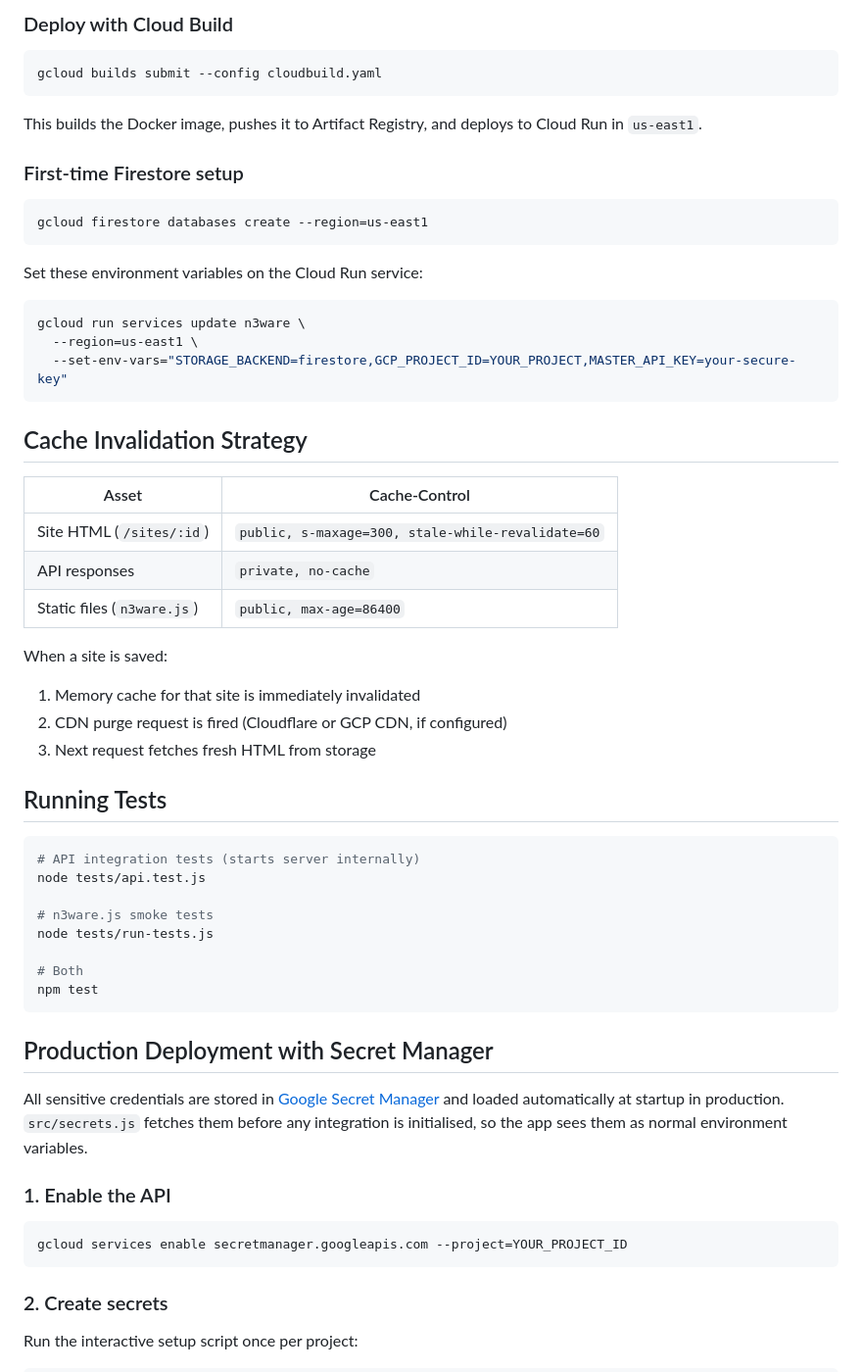
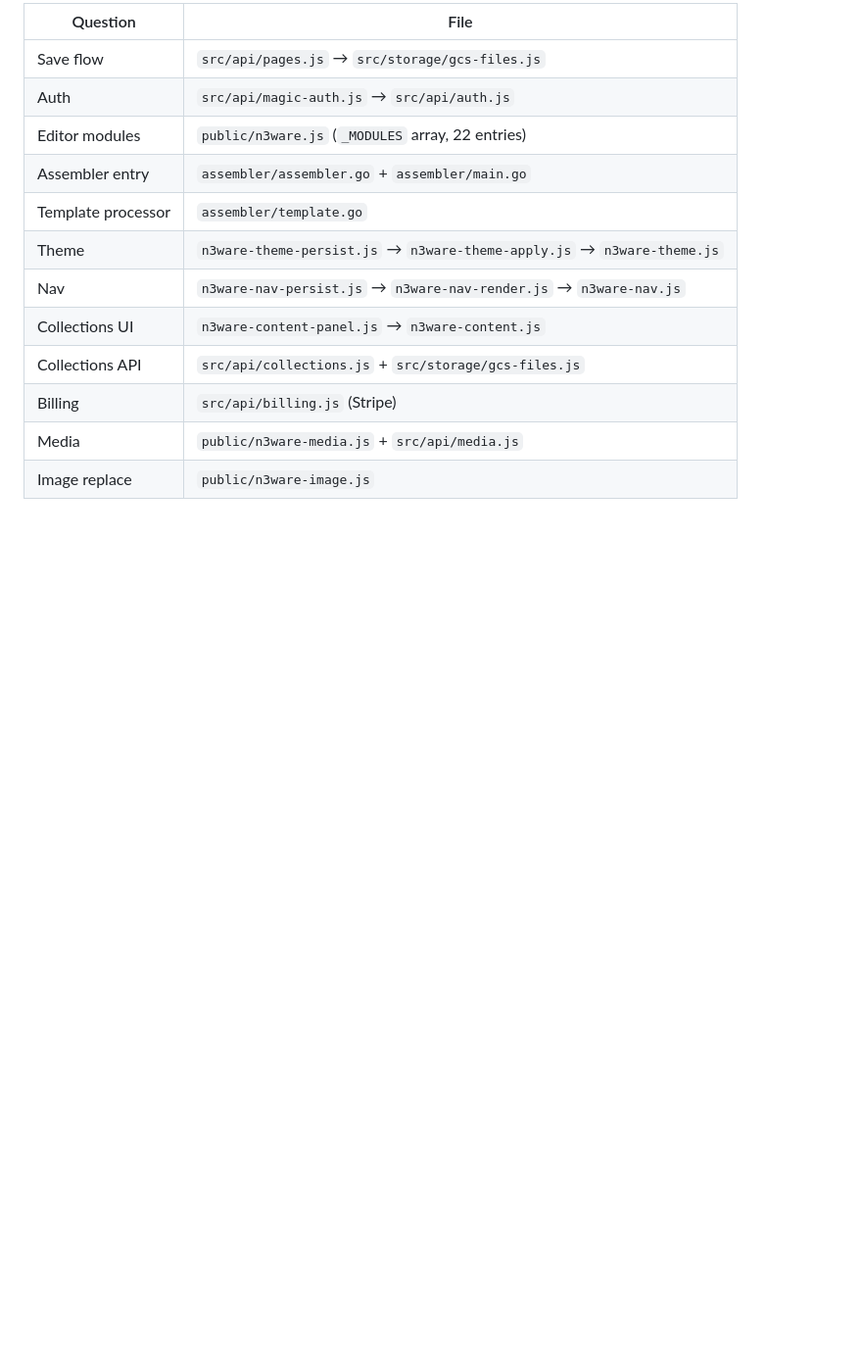
Before and after one commit to autosword/n3ware, a Markdown page: README.md, the part around one of its changes. Shown at 98% size. Rendered like a GitHub page; blank space fills up the shorter version.

````diff
--- a/README.md
+++ b/README.md
@@ -116,63 +155,16 @@ gcloud services enable run.googleapis.com cloudbuild.googleapis.com
 
-### Deploy with Cloud Build
+| Question | File |
+|---|---|
+| Save flow | `src/api/pages.js` → `src/storage/gcs-files.js` |
+| Auth | `src/api/magic-auth.js` → `src/api/auth.js` |
+| Editor modules | `public/n3ware.js` (`_MODULES` array, 22 entries) |
+| Assembler entry | `assembler/assembler.go` + `assembler/main.go` |
+| Template processor | `assembler/template.go` |
+| Theme | `n3ware-theme-persist.js` → `n3ware-theme-apply.js` → `n3ware-theme.js` |
+| Nav | `n3ware-nav-persist.js` → `n3ware-nav-render.js` → `n3ware-nav.js` |
+| Collections UI | `n3ware-content-panel.js` → `n3ware-content.js` |
+| Collections API | `src/api/collections.js` + `src/storage/gcs-files.js` |
+| Billing | `src/api/billing.js` (Stripe) |
+| Media | `public/n3ware-media.js` + `src/api/media.js` |
+| Image replace | `public/n3ware-image.js` |
 
-```bash
-gcloud builds submit --config cloudbuild.yaml
-```
-
-This builds the Docker image, pushes it to Artifact Registry, and deploys to Cloud Run in `us-east1`.
-
-### First-time Firestore setup
-
-```bash
-gcloud firestore databases create --region=us-east1
-```
-
-Set these environment variables on the Cloud Run service:
-
-```bash
-gcloud run services update n3ware \
-  --region=us-east1 \
-  --set-env-vars="STORAGE_BACKEND=firestore,GCP_PROJECT_ID=YOUR_PROJECT,MASTER_API_KEY=your-secure-key"
-```
-
-## Cache Invalidation Strategy
-
-| Asset | Cache-Control |
-|---|---|
-| Site HTML (`/sites/:id`) | `public, s-maxage=300, stale-while-revalidate=60` |
-| API responses | `private, no-cache` |
-| Static files (`n3ware.js`) | `public, max-age=86400` |
-
-When a site is saved:
-1. Memory cache for that site is immediately invalidated
-2. CDN purge request is fired (Cloudflare or GCP CDN, if configured)
-3. Next request fetches fresh HTML from storage
-
-## Running Tests
-
-```bash
-# API integration tests (starts server internally)
-node tests/api.test.js
-
-# n3ware.js smoke tests
-node tests/run-tests.js
-
-# Both
-npm test
-```
-
-## Production Deployment with Secret Manager
-
-All sensitive credentials are stored in [Google Secret Manager](https://cloud.google.com/secret-manager) and loaded automatically at startup in production. `src/secrets.js` fetches them before any integration is initialised, so the app sees them as normal environment variables.
-
-### 1. Enable the API
-
-```bash
-gcloud services enable secretmanager.googleapis.com --project=YOUR_PROJECT_ID
-```
-
-### 2. Create secrets
-
-Run the interactive setup script once per project:
-
````
Also changed, not shown: other parts of README.md (+116 -135 lines).
